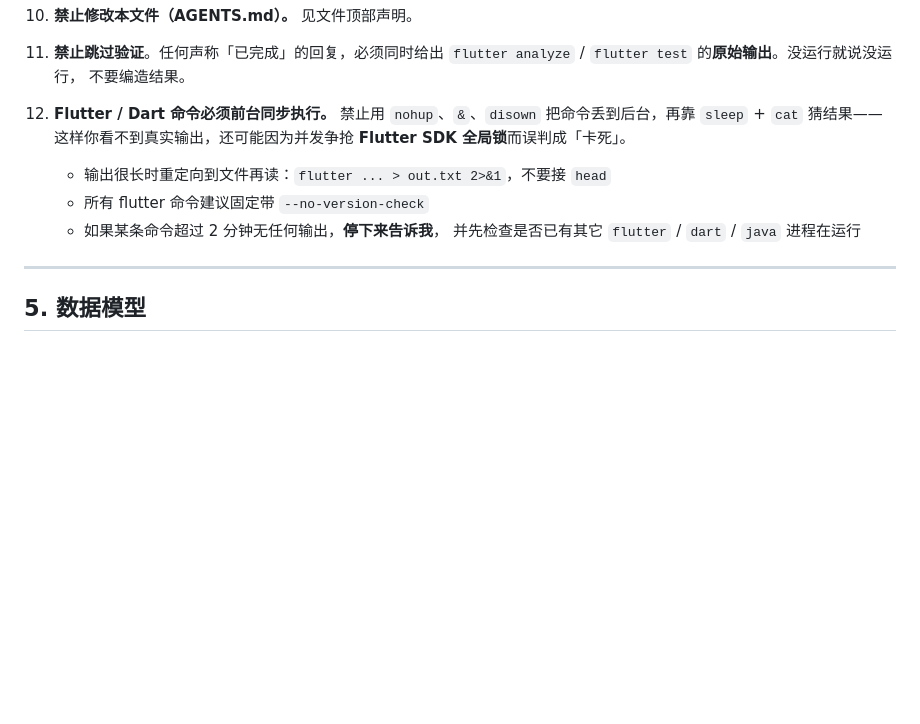
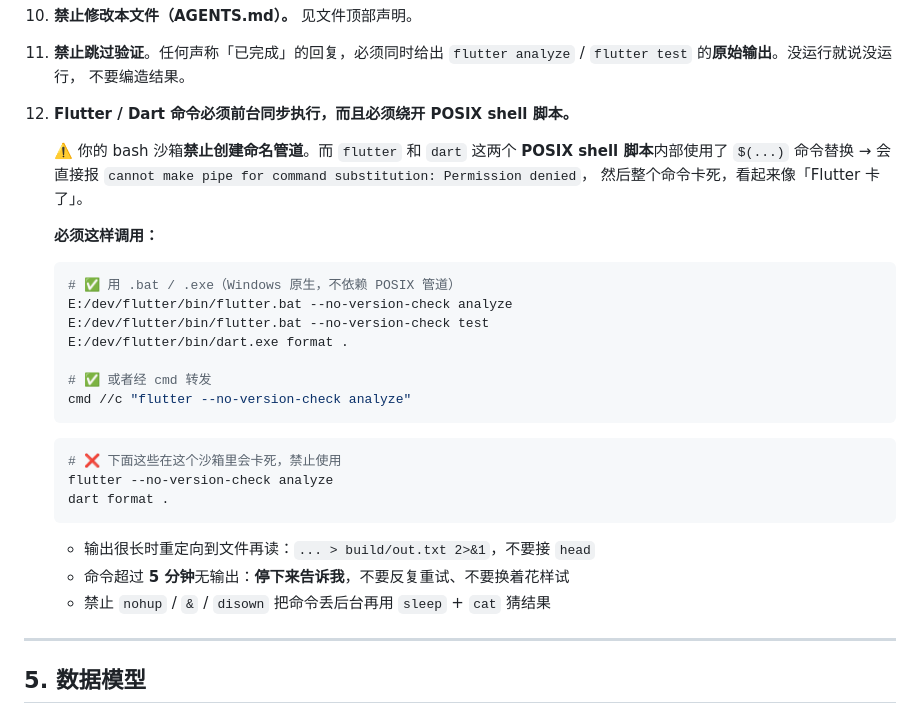
Before and after one commit to Planeer-starry/guangke-timetable, a Markdown page: AGENTS.md, the part around the change. Drawn GitHub-style; blank space fills up the shorter version.

Commit message:
docs: 规则12 补充真实根因——沙箱禁命名管道，flutter/dart 的 sh 脚本会卡死，必须用 .bat/.exe

````diff
--- a/AGENTS.md
+++ b/AGENTS.md
@@ -118,13 +118,34 @@
     `flutter analyze` / `flutter test` 的**原始输出**。没运行就说没运行，
     不要编造结果。
 
-12. **Flutter / Dart 命令必须前台同步执行。**
-    禁止用 `nohup`、`&`、`disown` 把命令丢到后台，再靠 `sleep` + `cat` 猜结果——
-    这样你看不到真实输出，还可能因为并发争抢 **Flutter SDK 全局锁**而误判成「卡死」。
-    - 输出很长时重定向到文件再读：`flutter ... > out.txt 2>&1`，不要接 `head`
-    - 所有 flutter 命令建议固定带 `--no-version-check`
-    - 如果某条命令超过 2 分钟无任何输出，**停下来告诉我**，
-      并先检查是否已有其它 `flutter` / `dart` / `java` 进程在运行
+12. **Flutter / Dart 命令必须前台同步执行，而且必须绕开 POSIX shell 脚本。**
+
+    ⚠️ 你的 bash 沙箱**禁止创建命名管道**。而 `flutter` 和 `dart` 这两个
+    **POSIX shell 脚本**内部使用了 `$(...)` 命令替换 → 会直接报
+    `cannot make pipe for command substitution: Permission denied`，
+    然后整个命令卡死，看起来像「Flutter 卡了」。
+
+    **必须这样调用：**
+
+    ```bash
+    # ✅ 用 .bat / .exe（Windows 原生，不依赖 POSIX 管道）
+    E:/dev/flutter/bin/flutter.bat --no-version-check analyze
+    E:/dev/flutter/bin/flutter.bat --no-version-check test
+    E:/dev/flutter/bin/dart.exe format .
+
+    # ✅ 或者经 cmd 转发
+    cmd //c "flutter --no-version-check analyze"
+    ```
+
+    ```bash
+    # ❌ 下面这些在这个沙箱里会卡死，禁止使用
+    flutter --no-version-check analyze
+    dart format .
+    ```
+
+    - 输出很长时重定向到文件再读：`... > build/out.txt 2>&1`，不要接 `head`
+    - 命令超过 **5 分钟**无输出：**停下来告诉我**，不要反复重试、不要换着花样试
+    - 禁止 `nohup` / `&` / `disown` 把命令丢后台再用 `sleep` + `cat` 猜结果
 
 ---
 
````
